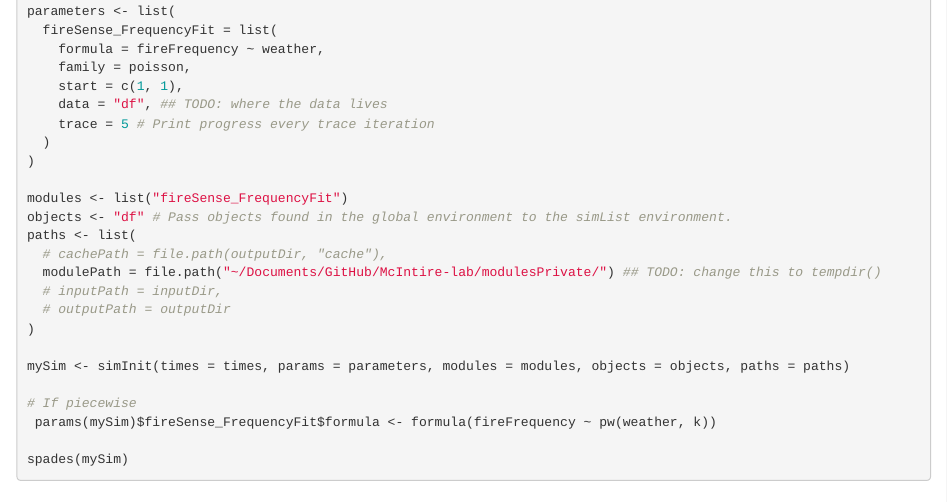
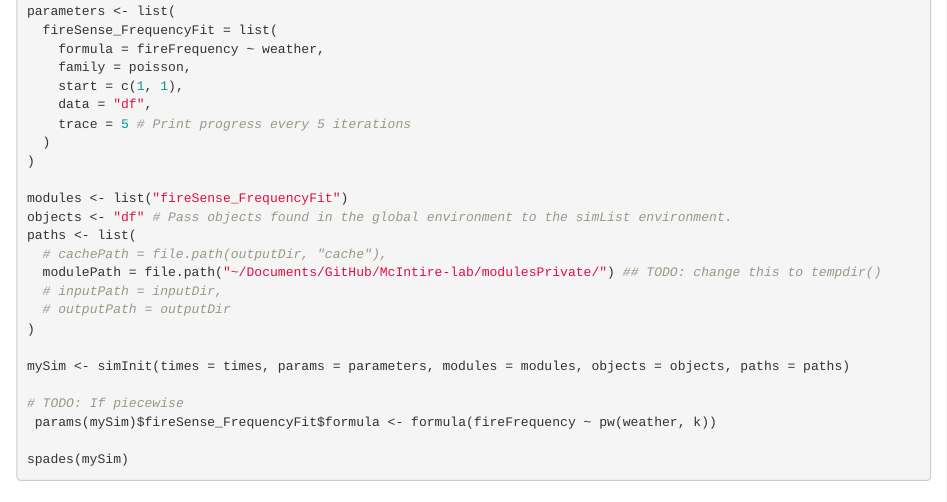
Before and after one commit to PredictiveEcology/fireSense_IgnitionFit, an R Markdown document (fireSense_FrequencyFit.Rmd): the page in a window 1100 px wide, from 1490 px down. Rendered offline with R 4.5, knitr and Pandoc, with nearby package versions.

```diff
--- a/fireSense_FrequencyFit.Rmd
+++ b/fireSense_FrequencyFit.Rmd
@@ -59,8 +59,8 @@
     formula = fireFrequency ~ weather,
     family = poisson,
     start = c(1, 1),
-    data = "df", ## TODO: where the data lives
-    trace = 5 # Print progress every trace iteration
+    data = "df",
+    trace = 5 # Print progress every 5 iterations
   )
 )
 
@@ -75,7 +75,7 @@
 
 mySim <- simInit(times = times, params = parameters, modules = modules, objects = objects, paths = paths)
 
-# If piecewise
+# TODO: If piecewise
  params(mySim)$fireSense_FrequencyFit$formula <- formula(fireFrequency ~ pw(weather, k))
 
 spades(mySim)
```
Also changed, not shown: fireSense_FrequencyFit.Rmd (1 more changed lines).
